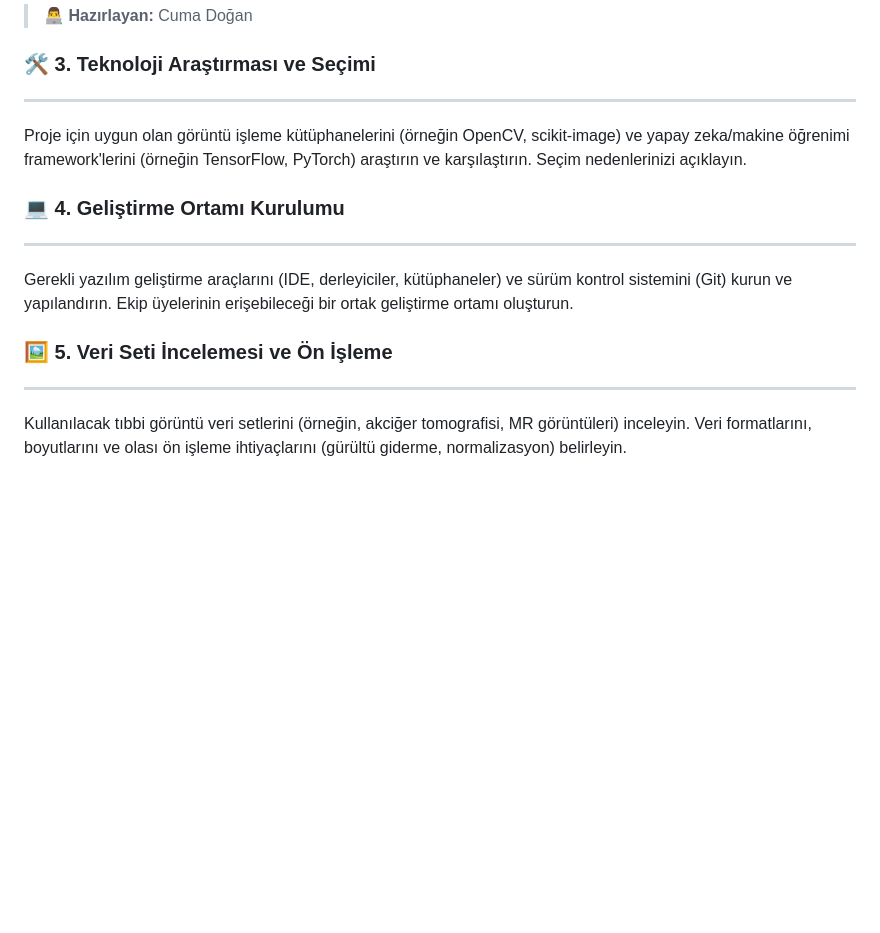
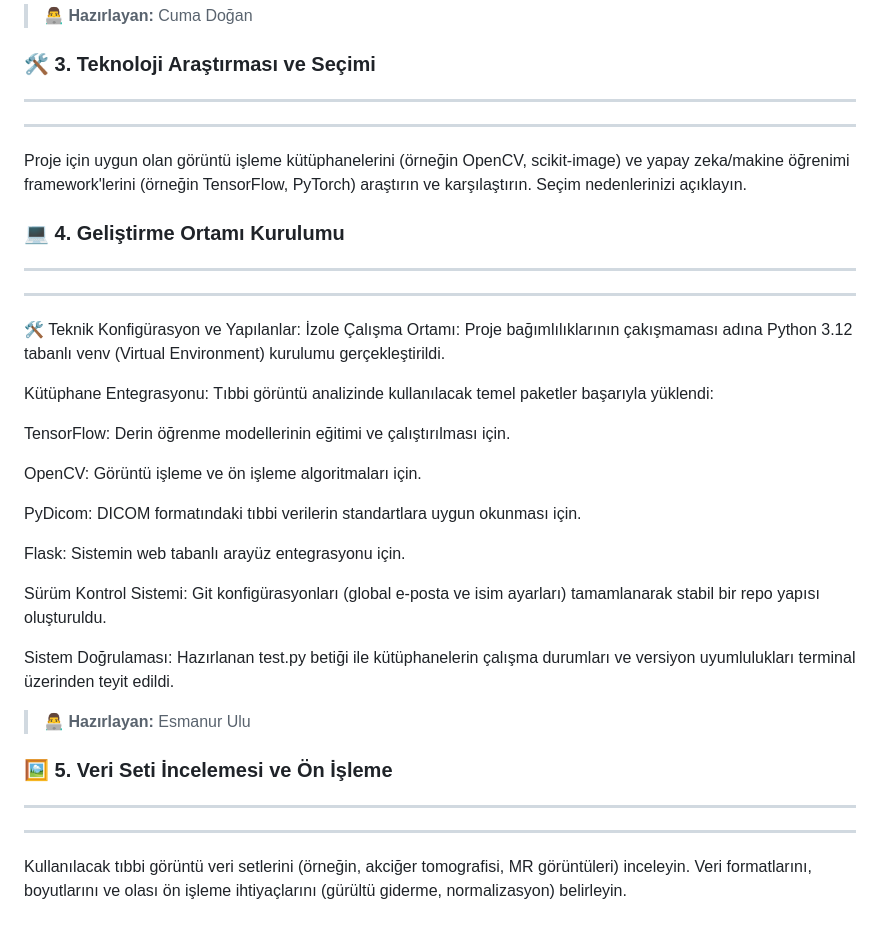
Before and after one commit to CumaDogangithub/Akilli_Tibbi_Goruntu_Analiz_Sistemi, a Markdown page: projeakisi.md, the part around one of its changes. GitHub-like rendering; blank space fills up the shorter version.

```diff
--- a/projeakisi.md
+++ b/projeakisi.md
@@ -102,17 +105,36 @@ Haftalık planlama dahilinde geliştirilecek temel bileşenler:
 ### 🛠️ 3. Teknoloji Araştırması ve Seçimi
 
 ---
+---
 
 Proje için uygun olan görüntü işleme kütüphanelerini (örneğin OpenCV, scikit-image) ve yapay zeka/makine öğrenimi framework'lerini (örneğin TensorFlow, PyTorch) araştırın ve karşılaştırın. Seçim nedenlerinizi açıklayın.
 
 ### 💻 4. Geliştirme Ortamı Kurulumu
 
 ---
+---
 
-Gerekli yazılım geliştirme araçlarını (IDE, derleyiciler, kütüphaneler) ve sürüm kontrol sistemini (Git) kurun ve yapılandırın. Ekip üyelerinin erişebileceği bir ortak geliştirme ortamı oluşturun.
+🛠️ Teknik Konfigürasyon ve Yapılanlar:
+İzole Çalışma Ortamı: Proje bağımlılıklarının çakışmaması adına Python 3.12 tabanlı venv (Virtual Environment) kurulumu gerçekleştirildi.
+
+Kütüphane Entegrasyonu: Tıbbi görüntü analizinde kullanılacak temel paketler başarıyla yüklendi:
+
+TensorFlow: Derin öğrenme modellerinin eğitimi ve çalıştırılması için.
+
+OpenCV: Görüntü işleme ve ön işleme algoritmaları için.
+
+PyDicom: DICOM formatındaki tıbbi verilerin standartlara uygun okunması için.
+
+Flask: Sistemin web tabanlı arayüz entegrasyonu için.
+
+Sürüm Kontrol Sistemi: Git konfigürasyonları (global e-posta ve isim ayarları) tamamlanarak stabil bir repo yapısı oluşturuldu.
+
+Sistem Doğrulaması: Hazırlanan test.py betiği ile kütüphanelerin çalışma durumları ve versiyon uyumlulukları terminal üzerinden teyit edildi.
+
+  > 👨‍💻 **Hazırlayan:** Esmanur Ulu
 
 ### 🖼️ 5. Veri Seti İncelemesi ve Ön İşleme
 
 ---
-
+---
 Kullanılacak tıbbi görüntü veri setlerini (örneğin, akciğer tomografisi, MR görüntüleri) inceleyin. Veri formatlarını, boyutlarını ve olası ön işleme ihtiyaçlarını (gürültü giderme, normalizasyon) belirleyin.
```
Also changed, not shown: other parts of projeakisi.md (+3 -0 lines).
